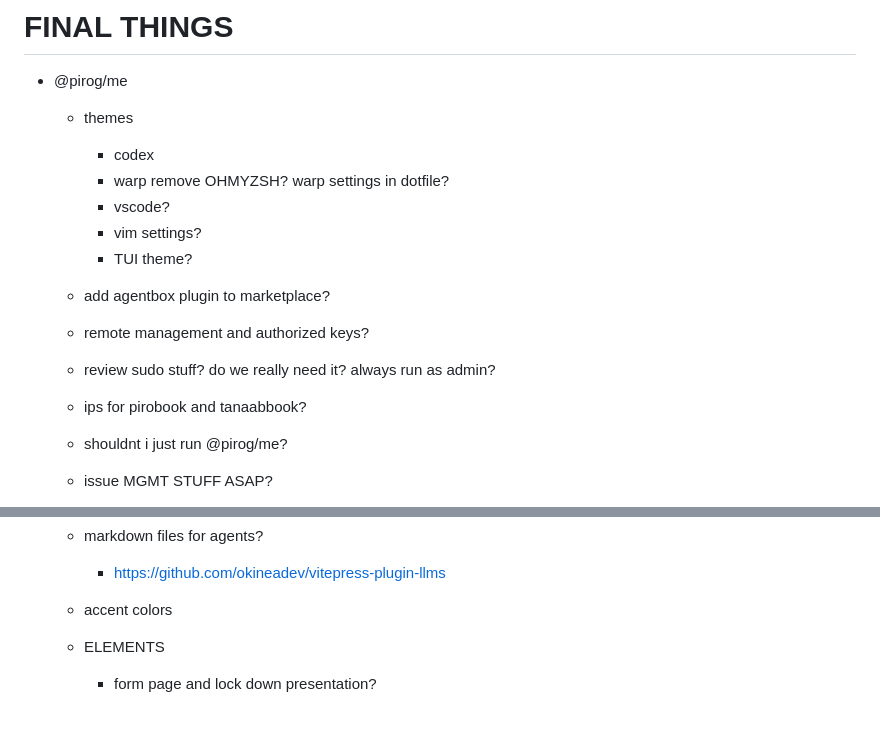
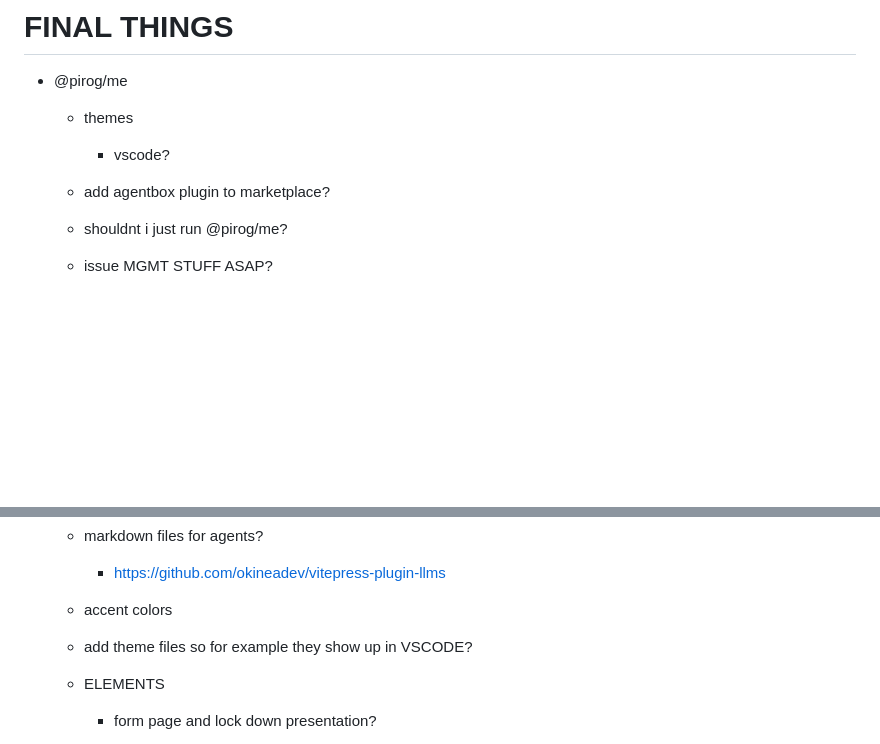
Before and after one commit to pirog/me, a Markdown page: TASKS.md, 2 parts joined by grey strips. Rendered like a GitHub page; blank space fills up the shorter version.

Commit message:
#32: update remaining tasks

```diff
--- a/TASKS.md
+++ b/TASKS.md
@@ -2,19 +2,9 @@
 
 - @pirog/me
   - themes
-    - codex
-    - warp
-      remove OHMYZSH?
-      warp settings in dotfile?
     - vscode?
-    - vim settings?
-    - TUI theme?
 
   - add agentbox plugin to marketplace?
-
-  - remote management and authorized keys?
-  - review sudo stuff? do we really need it? always run as admin?
-  - ips for pirobook and tanaabbook?
 
   - shouldnt i just run @pirog/me?
 
@@ -142,6 +132,7 @@
   - markdown files for agents?
     - https://github.com/okineadev/vitepress-plugin-llms
   - accent colors
+  - add theme files so for example they show up in VSCODE?
 
   - ELEMENTS
     - form page and lock down presentation?
```
